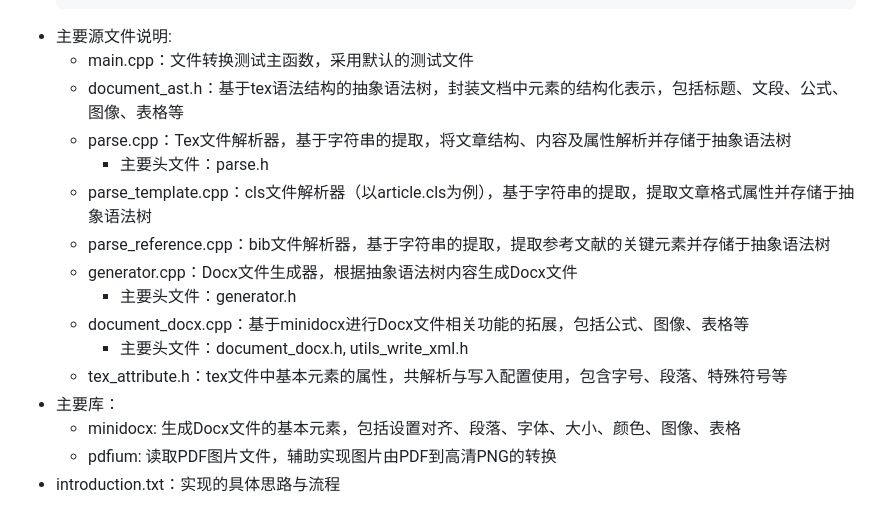
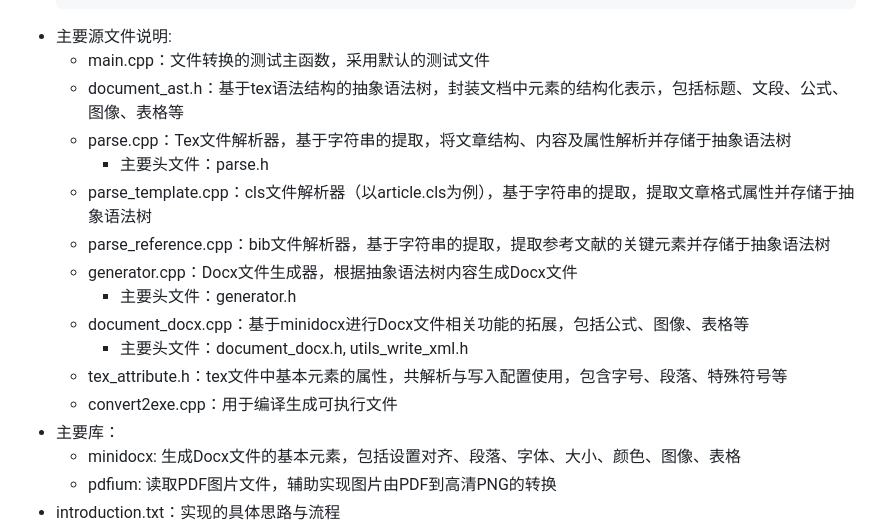
Before and after one commit to ZYL-Harry/Tex2Docx, a Markdown page: README.md, the part around the change. Drawn GitHub-style.

```diff
--- a/README.md
+++ b/README.md
@@ -33,7 +33,7 @@
   │   │   └── temp_xxx/    // 自动生成的临时目录（含上传文件和解压后的图片）
   │   └── outputs/    // 转换生成的docx文件目录
 * 主要源文件说明:
-  * main.cpp：文件转换测试主函数，采用默认的测试文件
+  * main.cpp：文件转换的测试主函数，采用默认的测试文件
   * document_ast.h：基于tex语法结构的抽象语法树，封装文档中元素的结构化表示，包括标题、文段、公式、图像、表格等
   * parse.cpp：Tex文件解析器，基于字符串的提取，将文章结构、内容及属性解析并存储于抽象语法树
       * 主要头文件：parse.h
@@ -44,6 +44,7 @@
   * document_docx.cpp：基于minidocx进行Docx文件相关功能的拓展，包括公式、图像、表格等
       * 主要头文件：document_docx.h, utils_write_xml.h
   * tex_attribute.h：tex文件中基本元素的属性，共解析与写入配置使用，包含字号、段落、特殊符号等
+  * convert2exe.cpp：用于编译生成可执行文件
 * 主要库：
   * minidocx: 生成Docx文件的基本元素，包括设置对齐、段落、字体、大小、颜色、图像、表格
   * pdfium: 读取PDF图片文件，辅助实现图片由PDF到高清PNG的转换
```
